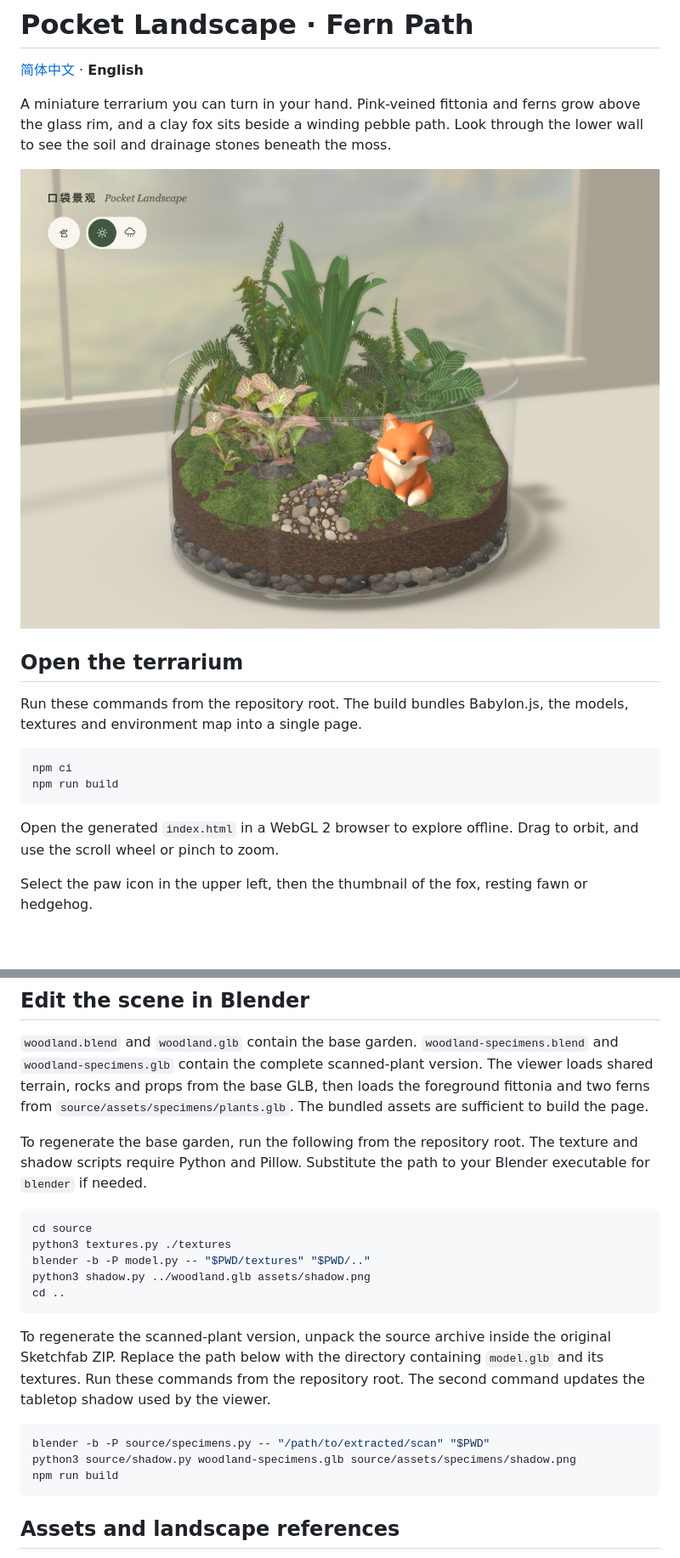
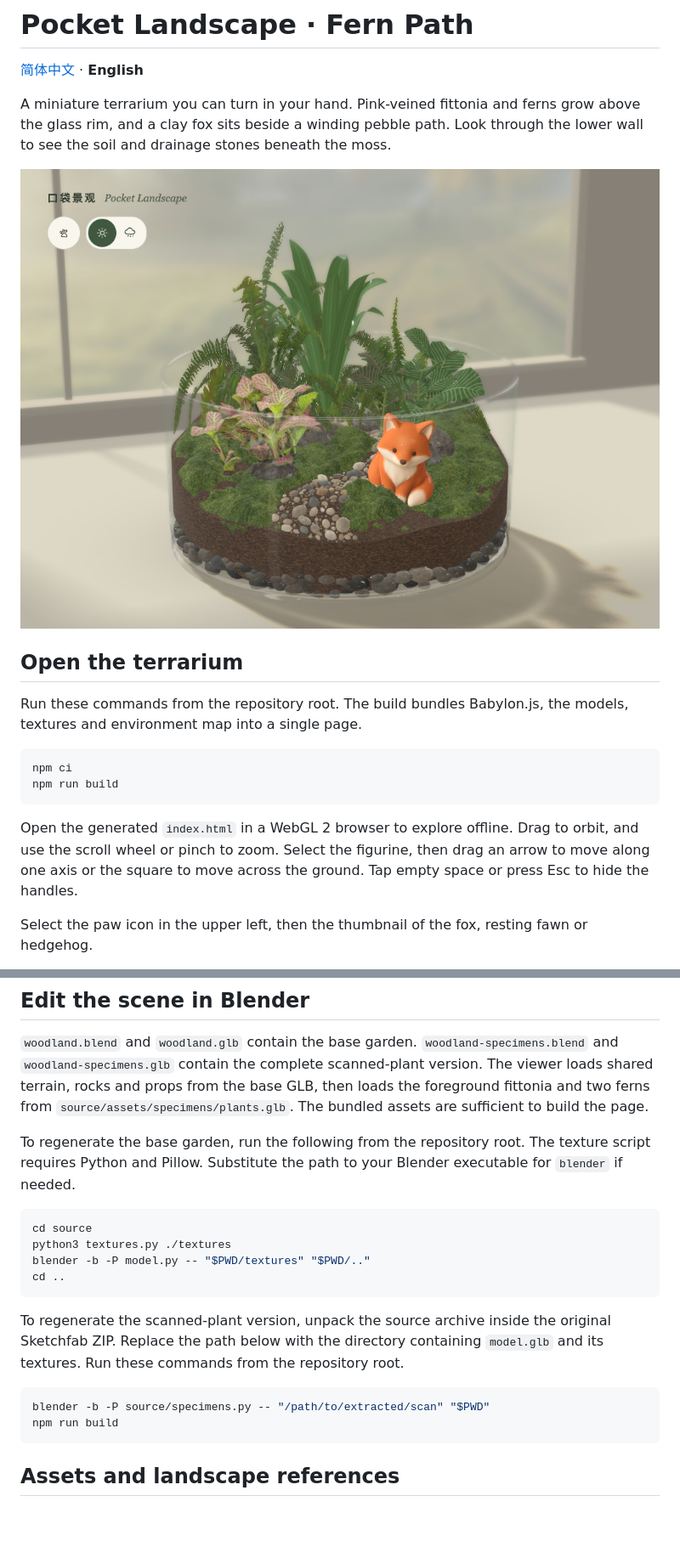
Before and after one commit to xiaoiver/pocket-landscape, a Markdown page: README.en.md, 2 parts joined by grey strips. Shown at 85% size. Drawn GitHub-style; pictures changed too: docs/preview.png; blank space fills up the shorter version.

Commit message:
Align tabletop shadows with the window and let visitors move figurines

````diff
--- a/README.en.md
+++ b/README.en.md
@@ -15,7 +15,7 @@ npm ci
 npm run build
 ```
 
-Open the generated `index.html` in a WebGL 2 browser to explore offline. Drag to orbit, and use the scroll wheel or pinch to zoom.
+Open the generated `index.html` in a WebGL 2 browser to explore offline. Drag to orbit, and use the scroll wheel or pinch to zoom. Select the figurine, then drag an arrow to move along one axis or the square to move across the ground. Tap empty space or press Esc to hide the handles.
 
 Select the paw icon in the upper left, then the thumbnail of the fox, resting fawn or hedgehog.
 
@@ -46,21 +46,19 @@ In high-quality mode, mist and droplets follow the curved wall. Droplets stay st
 
 `woodland.blend` and `woodland.glb` contain the base garden. `woodland-specimens.blend` and `woodland-specimens.glb` contain the complete scanned-plant version. The viewer loads shared terrain, rocks and props from the base GLB, then loads the foreground fittonia and two ferns from `source/assets/specimens/plants.glb`. The bundled assets are sufficient to build the page.
 
-To regenerate the base garden, run the following from the repository root. The texture and shadow scripts require Python and Pillow. Substitute the path to your Blender executable for `blender` if needed.
+To regenerate the base garden, run the following from the repository root. The texture script requires Python and Pillow. Substitute the path to your Blender executable for `blender` if needed.
 
 ```sh
 cd source
 python3 textures.py ./textures
 blender -b -P model.py -- "$PWD/textures" "$PWD/.."
-python3 shadow.py ../woodland.glb assets/shadow.png
 cd ..
 ```
 
-To regenerate the scanned-plant version, unpack the source archive inside the original Sketchfab ZIP. Replace the path below with the directory containing `model.glb` and its textures. Run these commands from the repository root. The second command updates the tabletop shadow used by the viewer.
+To regenerate the scanned-plant version, unpack the source archive inside the original Sketchfab ZIP. Replace the path below with the directory containing `model.glb` and its textures. Run these commands from the repository root.
 
 ```sh
 blender -b -P source/specimens.py -- "/path/to/extracted/scan" "$PWD"
-python3 source/shadow.py woodland-specimens.glb source/assets/specimens/shadow.png
 npm run build
 ```
 
````
Also changed, not shown: other parts of README.en.md (+1 -1 lines), README.md (+4 -6 lines), docs/rain-window.jpg, 8 other files.
